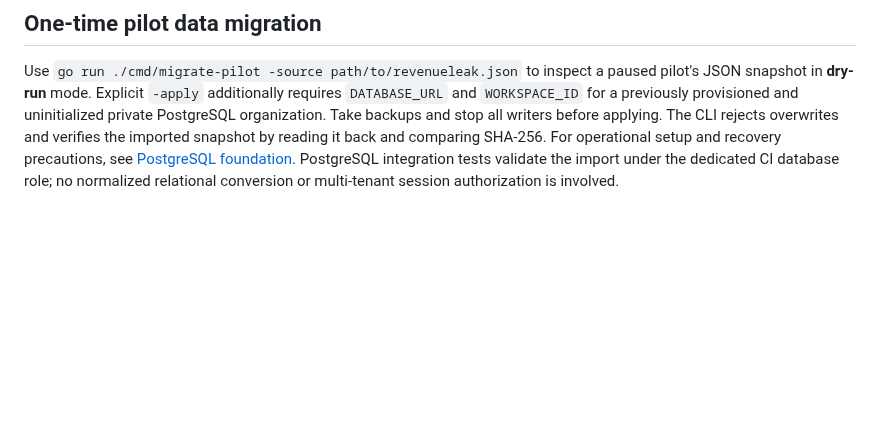
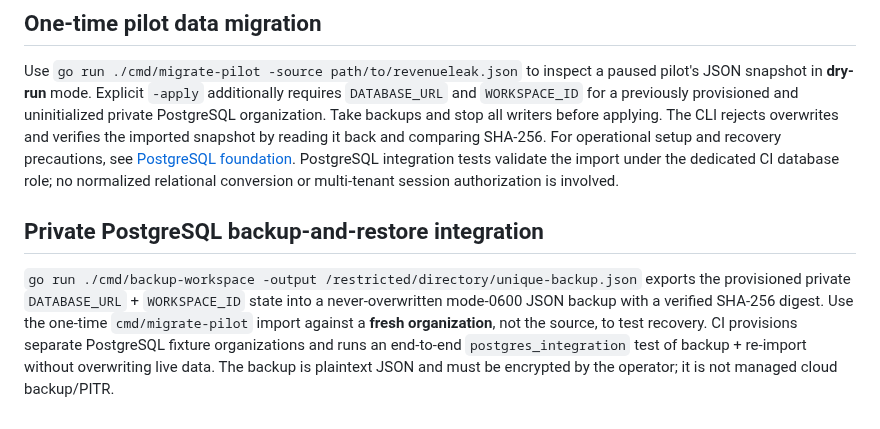
Before and after one commit to savisaluwadana/RevenueLeak-OS, a Markdown page: docs/DEVELOPMENT.md, the part around the change. Drawn GitHub-style; blank space fills up the shorter version.

Commit message:
docs: add explicit restricted financial-data backup and restore testing

```diff
--- a/docs/DEVELOPMENT.md
+++ b/docs/DEVELOPMENT.md
@@ -56,3 +56,7 @@ Run `go test -race -tags=postgres_integration ./internal/pgstore` against a disp
 ## One-time pilot data migration
 
 Use `go run ./cmd/migrate-pilot -source path/to/revenueleak.json` to inspect a paused pilot's JSON snapshot in **dry-run** mode. Explicit `-apply` additionally requires `DATABASE_URL` and `WORKSPACE_ID` for a previously provisioned and uninitialized private PostgreSQL organization. Take backups and stop all writers before applying. The CLI rejects overwrites and verifies the imported snapshot by reading it back and comparing SHA-256. For operational setup and recovery precautions, see [PostgreSQL foundation](POSTGRESQL-FOUNDATION.md#one-time-import-from-an-existing-json-pilot). PostgreSQL integration tests validate the import under the dedicated CI database role; no normalized relational conversion or multi-tenant session authorization is involved.
+
+## Private PostgreSQL backup-and-restore integration
+
+`go run ./cmd/backup-workspace -output /restricted/directory/unique-backup.json` exports the provisioned private `DATABASE_URL` + `WORKSPACE_ID` state into a never-overwritten mode-0600 JSON backup with a verified SHA-256 digest. Use the one-time `cmd/migrate-pilot` import against a **fresh organization**, not the source, to test recovery. CI provisions separate PostgreSQL fixture organizations and runs an end-to-end `postgres_integration` test of backup + re-import without overwriting live data. The backup is plaintext JSON and must be encrypted by the operator; it is not managed cloud backup/PITR.
```
